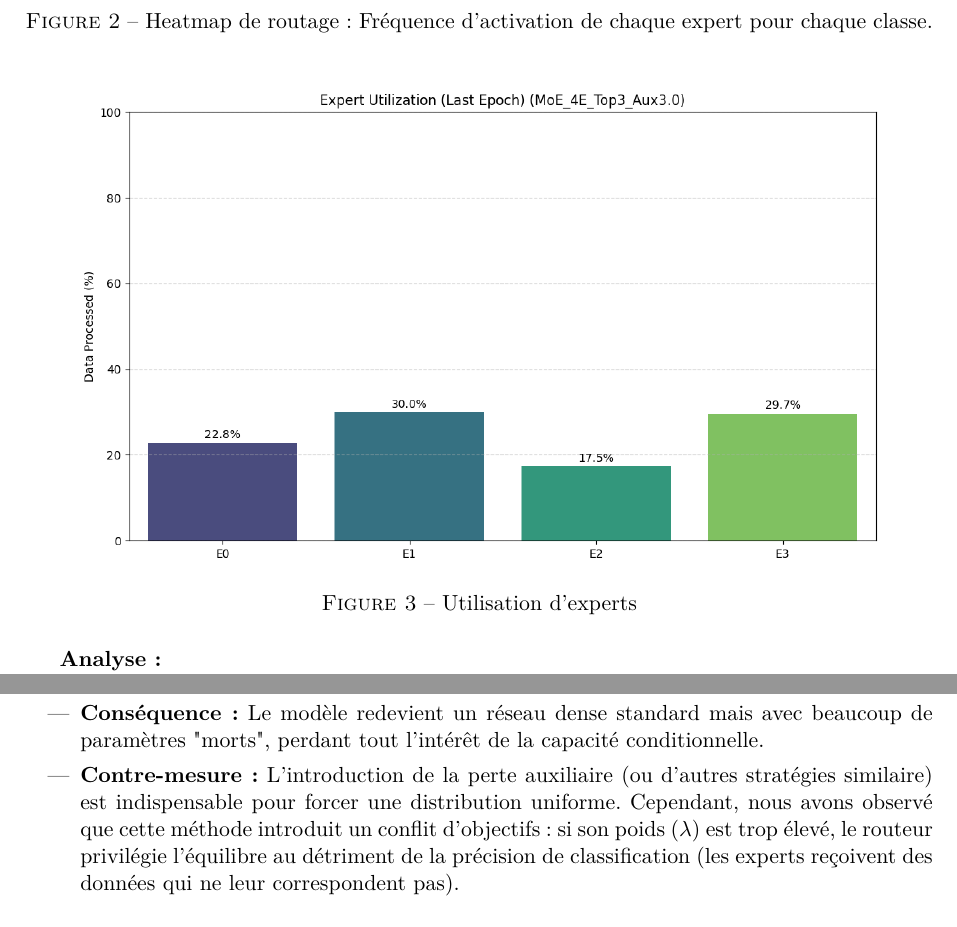
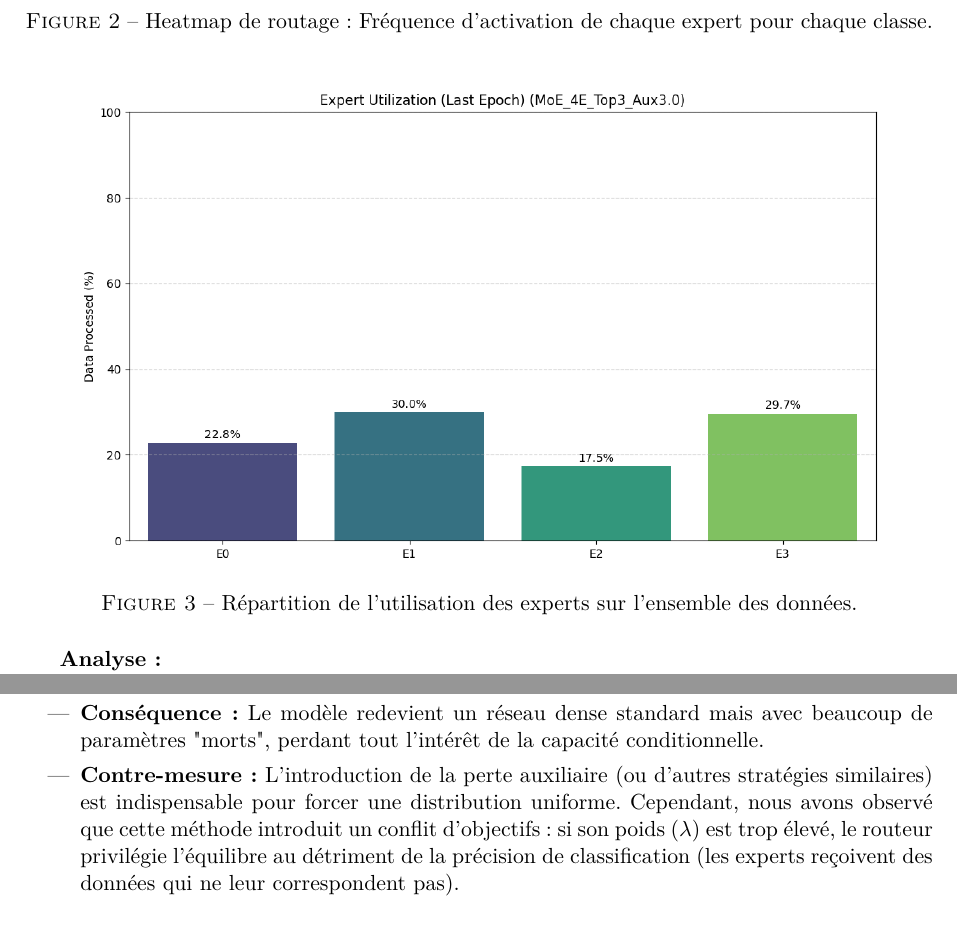
Before and after one commit to Roirtur/RoinisMoEAI, a LaTeX document (report/report.tex): two parts of pages 6 and 7 of 8, joined at a grey line, cut so that both start at the same text. Compiled offline with pdfLaTeX.

Commit message:
Refine captions and improve clarity in report.tex regarding expert utilization and training challenges

```diff
--- a/report/report.tex
+++ b/report/report.tex
@@ -219,7 +219,7 @@ L'ensemble des expériences et résultats détaillés sont présentés dans le n
     \setlength{\fboxsep}{10pt}
     \setlength{\fboxrule}{1pt}
     \includegraphics[width=0.9\textwidth]{stability.png}
-    \caption{Utilisation d'experts}
+    \caption{Répartition de l'utilisation des experts sur l'ensemble des données.}
     \label{fig:stability.png}
 \end{figure}
 
@@ -251,7 +251,7 @@ Bien que les résultats obtenus confirment le potentiel des architectures \texti
 La difficulté majeure que nous avons rencontrée lors de l'entraînement est le phénomène d'effondrement des experts (\textit{Expert Collapse}). Sans mécanisme de régulation, le réseau de routage tend naturellement vers une solution triviale où il attribue systématiquement la probabilité maximale aux mêmes experts (souvent un ou deux), laissant les autres inactifs.
 \begin{itemize}
     \item \textbf{Conséquence :} Le modèle redevient un réseau dense standard mais avec beaucoup de paramètres "morts", perdant tout l'intérêt de la capacité conditionnelle.
-    \item \textbf{Contre-mesure :} L'introduction de la perte auxiliaire (ou d'autres stratégies similaire) est indispensable pour forcer une distribution uniforme. Cependant, nous avons observé que cette méthode introduit un conflit d'objectifs : si son poids ($\lambda$) est trop élevé, le routeur privilégie l'équilibre au détriment de la précision de classification (les experts reçoivent des données qui ne leur correspondent pas).
+    \item \textbf{Contre-mesure :} L'introduction de la perte auxiliaire (ou d'autres stratégies similaires) est indispensable pour forcer une distribution uniforme. Cependant, nous avons observé que cette méthode introduit un conflit d'objectifs : si son poids ($\lambda$) est trop élevé, le routeur privilégie l'équilibre au détriment de la précision de classification (les experts reçoivent des données qui ne leur correspondent pas).
 \end{itemize}
 
 \subsection{Sensibilité aux Hyperparamètres}
```
